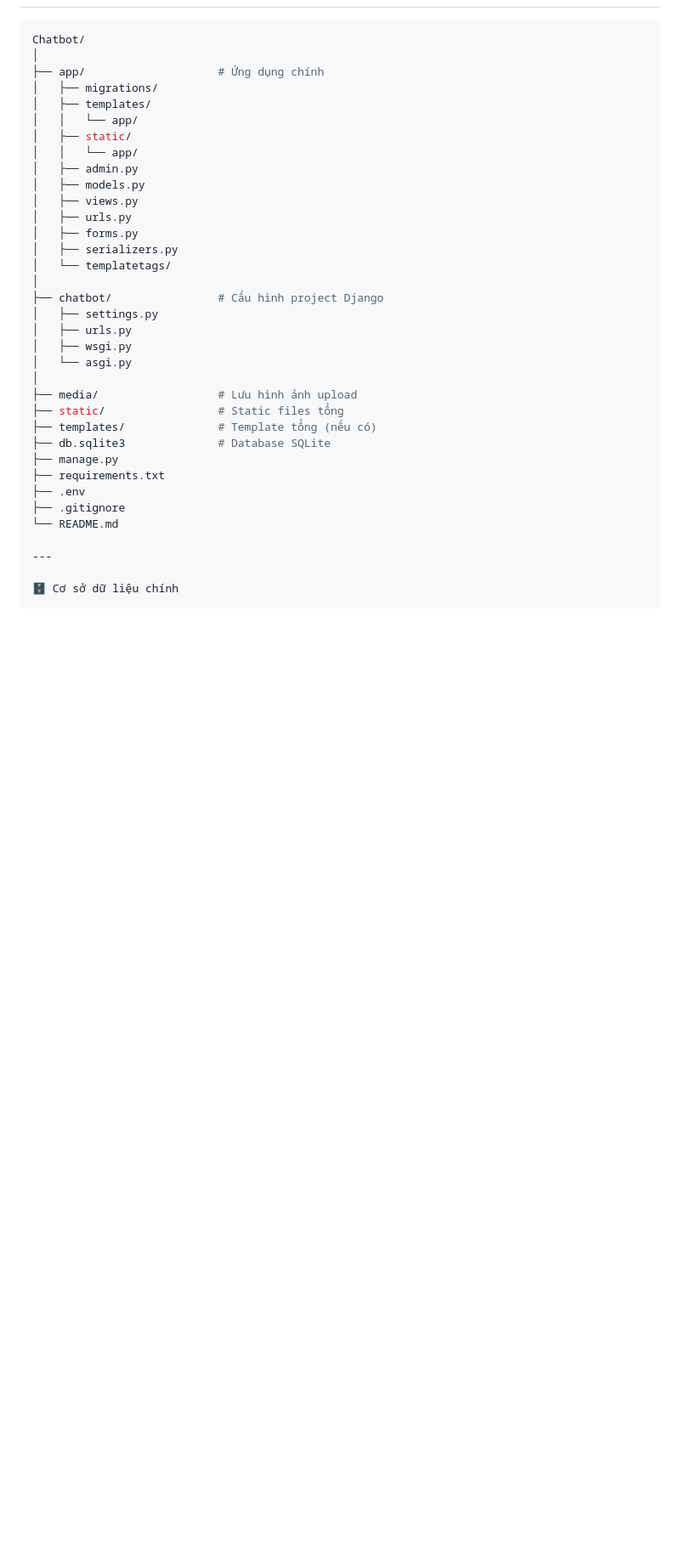
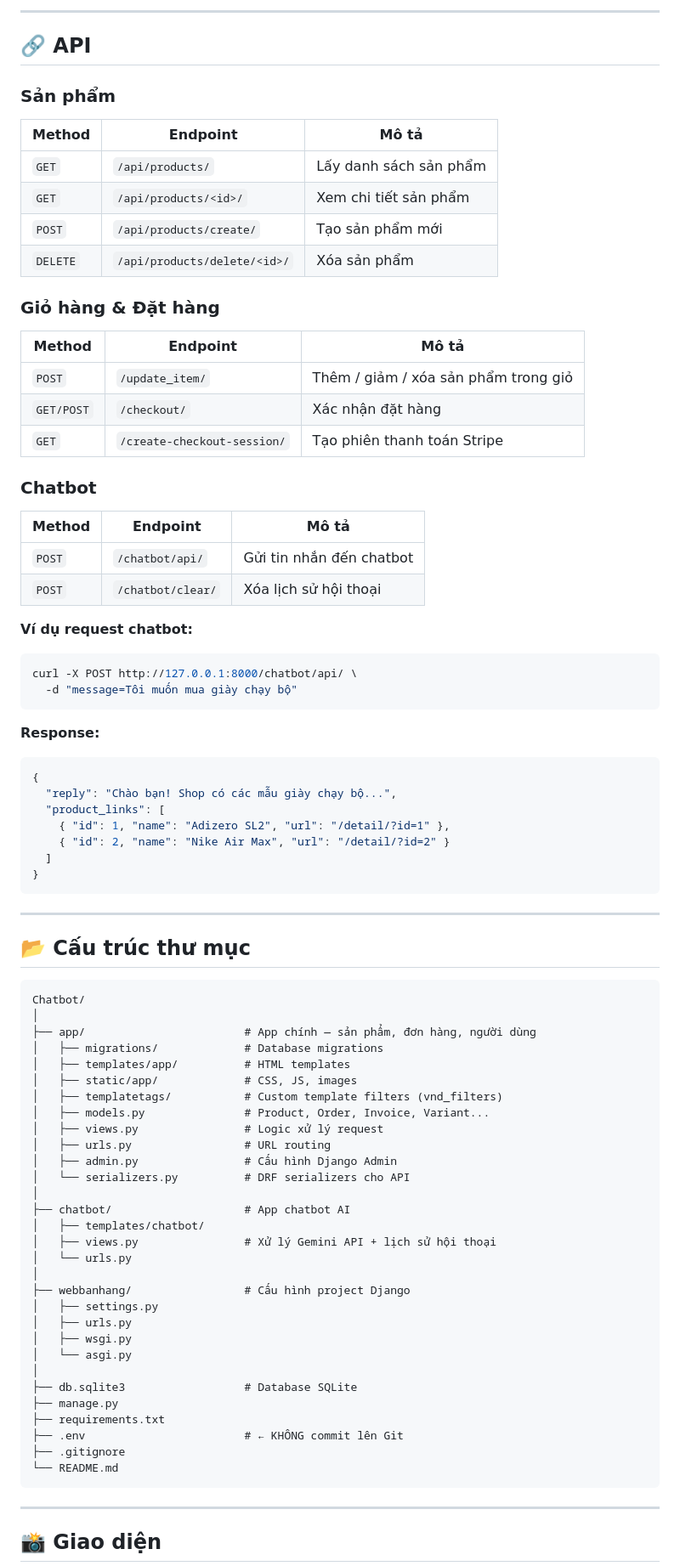
Before and after one commit to HoangDuc2806/DoAnChuyenNganhCongNghePhanMem, a Markdown page: README.md, the part around one of its changes. Shown at 85% size. Rendered like a GitHub page; blank space fills up the shorter version.

````diff
--- a/README.md
+++ b/README.md
@@ -78,36 +151,88 @@ Dự án được thực hiện nhằm phục vụ cho **đồ án chuyên ngàn
+---
+
+## 🔗 API
+
+### Sản phẩm
+
+| Method | Endpoint | Mô tả |
+|---|---|---|
+| `GET` | `/api/products/` | Lấy danh sách sản phẩm |
+| `GET` | `/api/products/<id>/` | Xem chi tiết sản phẩm |
+| `POST` | `/api/products/create/` | Tạo sản phẩm mới |
+| `DELETE` | `/api/products/delete/<id>/` | Xóa sản phẩm |
+
+### Giỏ hàng & Đặt hàng
+
+| Method | Endpoint | Mô tả |
+|---|---|---|
+| `POST` | `/update_item/` | Thêm / giảm / xóa sản phẩm trong giỏ |
+| `GET/POST` | `/checkout/` | Xác nhận đặt hàng |
+| `GET` | `/create-checkout-session/` | Tạo phiên thanh toán Stripe |
+
+### Chatbot
+
+| Method | Endpoint | Mô tả |
+|---|---|---|
+| `POST` | `/chatbot/api/` | Gửi tin nhắn đến chatbot |
+| `POST` | `/chatbot/clear/` | Xóa lịch sử hội thoại |
+
+**Ví dụ request chatbot:**
+
+```bash
+curl -X POST http://127.0.0.1:8000/chatbot/api/ \
+  -d "message=Tôi muốn mua giày chạy bộ"
+```
+
+**Response:**
+
+```json
+{
+  "reply": "Chào bạn! Shop có các mẫu giày chạy bộ...",
+  "product_links": [
+    { "id": 1, "name": "Adizero SL2", "url": "/detail/?id=1" },
+    { "id": 2, "name": "Nike Air Max", "url": "/detail/?id=2" }
+  ]
+}
+```
+
+---
+
+## 📂 Cấu trúc thư mục
+
+```
 Chatbot/
 │
-├── app/                    # Ứng dụng chính
-│   ├── migrations/
-│   ├── templates/
-│   │   └── app/
-│   ├── static/
-│   │   └── app/
-│   ├── admin.py
-│   ├── models.py
-│   ├── views.py
-│   ├── urls.py
-│   ├── forms.py
-│   ├── serializers.py
-│   └── templatetags/
+├── app/                        # App chính — sản phẩm, đơn hàng, người dùng
+│   ├── migrations/             # Database migrations
+│   ├── templates/app/          # HTML templates
+│   ├── static/app/             # CSS, JS, images
+│   ├── templatetags/           # Custom template filters (vnd_filters)
+│   ├── models.py               # Product, Order, Invoice, Variant...
+│   ├── views.py                # Logic xử lý request
+│   ├── urls.py                 # URL routing
+│   ├── admin.py                # Cấu hình Django Admin
+│   └── serializers.py          # DRF serializers cho API
 │
-├── chatbot/                # Cấu hình project Django
+├── chatbot/                    # App chatbot AI
+│   ├── templates/chatbot/
+│   ├── views.py                # Xử lý Gemini API + lịch sử hội thoại
+│   └── urls.py
+│
+├── webbanhang/                 # Cấu hình project Django
 │   ├── settings.py
 │   ├── urls.py
 │   ├── wsgi.py
 │   └── asgi.py
 │
-├── media/                  # Lưu hình ảnh upload
-├── static/                 # Static files tổng
-├── templates/              # Template tổng (nếu có)
-├── db.sqlite3              # Database SQLite
+├── db.sqlite3                  # Database SQLite
 ├── manage.py
 ├── requirements.txt
-├── .env
+├── .env                        # ← KHÔNG commit lên Git
 ├── .gitignore
 └── README.md
+```
 
 ---
 
-🗄️ Cơ sở dữ liệu chính
+## 📸 Giao diện
 
````
Also changed, not shown: other parts of README.md (+151 -76 lines).
